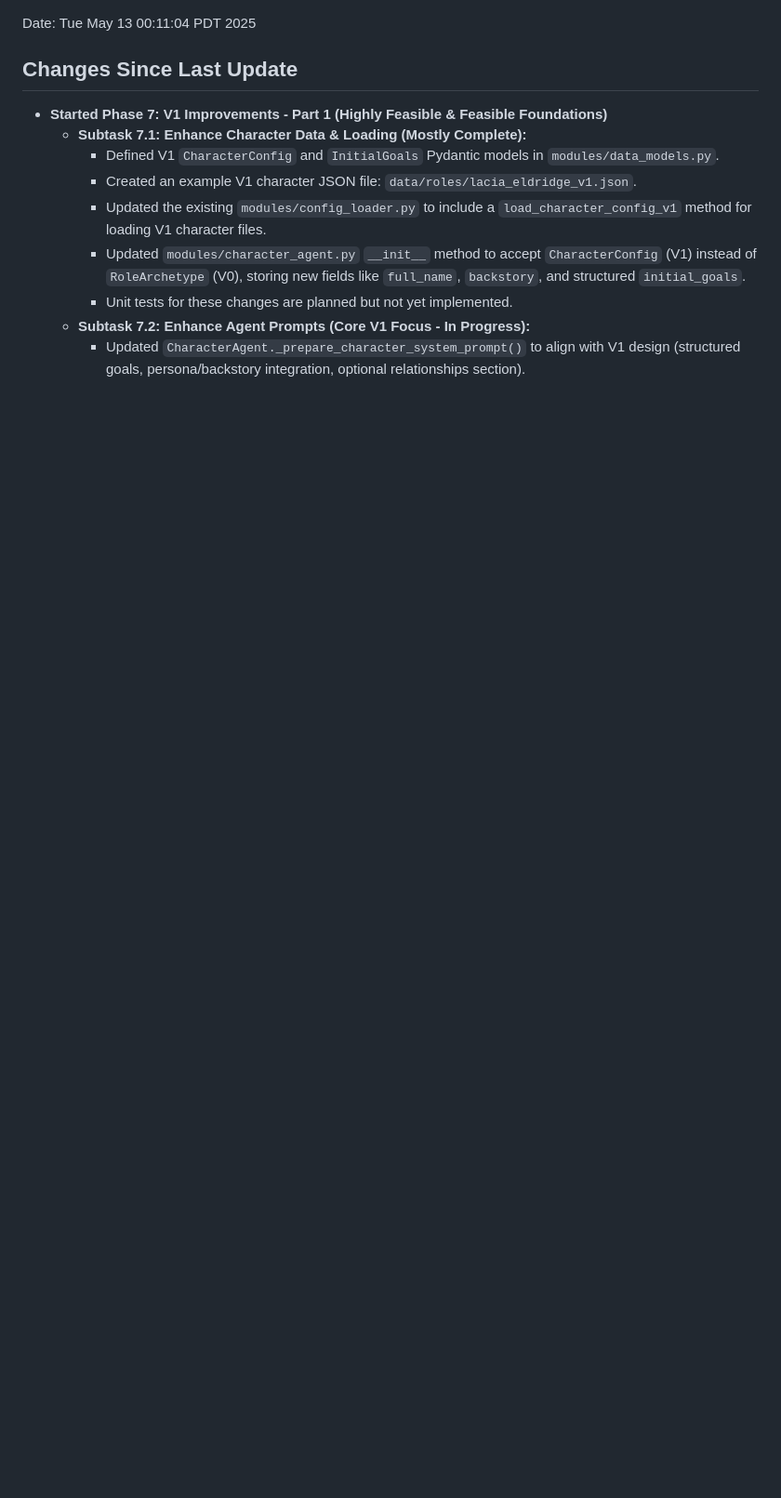
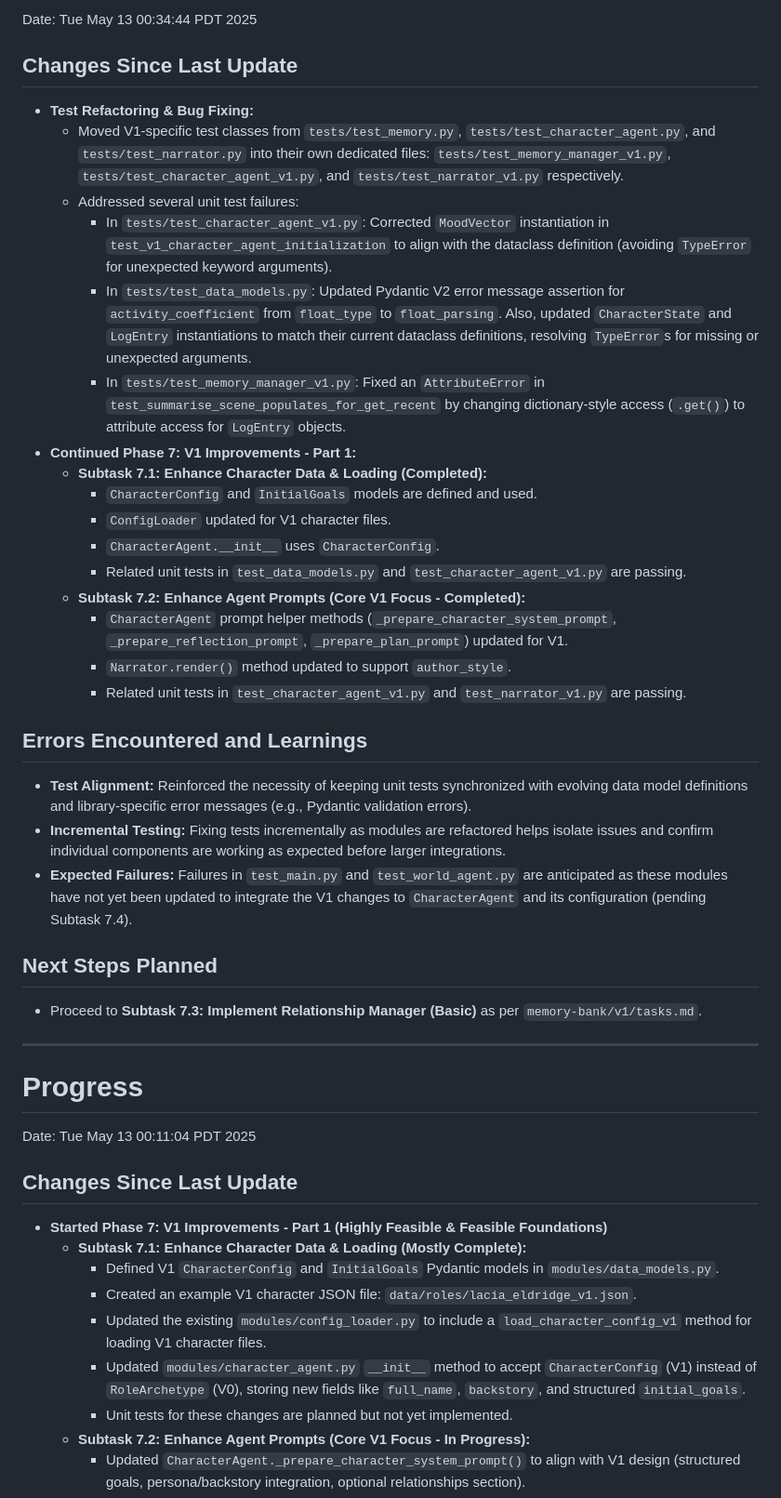
Before and after one commit to lishiyo/ficworld, a Markdown page: memory-bank/progress.md, the part around the change. Shown: that part at 93% size. GitHub-like rendering; blank space fills up the shorter version.

```diff
--- a/memory-bank/progress.md
+++ b/memory-bank/progress.md
@@ -1,3 +1,34 @@
+Date: Tue May 13 00:34:44 PDT 2025
+
+## Changes Since Last Update
+- **Test Refactoring & Bug Fixing:**
+    - Moved V1-specific test classes from `tests/test_memory.py`, `tests/test_character_agent.py`, and `tests/test_narrator.py` into their own dedicated files: `tests/test_memory_manager_v1.py`, `tests/test_character_agent_v1.py`, and `tests/test_narrator_v1.py` respectively.
+    - Addressed several unit test failures:
+        - In `tests/test_character_agent_v1.py`: Corrected `MoodVector` instantiation in `test_v1_character_agent_initialization` to align with the dataclass definition (avoiding `TypeError` for unexpected keyword arguments).
+        - In `tests/test_data_models.py`: Updated Pydantic V2 error message assertion for `activity_coefficient` from `float_type` to `float_parsing`. Also, updated `CharacterState` and `LogEntry` instantiations to match their current dataclass definitions, resolving `TypeError`s for missing or unexpected arguments.
+        - In `tests/test_memory_manager_v1.py`: Fixed an `AttributeError` in `test_summarise_scene_populates_for_get_recent` by changing dictionary-style access (`.get()`) to attribute access for `LogEntry` objects.
+- **Continued Phase 7: V1 Improvements - Part 1:**
+  - **Subtask 7.1: Enhance Character Data & Loading (Completed):**
+    - `CharacterConfig` and `InitialGoals` models are defined and used.
+    - `ConfigLoader` updated for V1 character files.
+    - `CharacterAgent.__init__` uses `CharacterConfig`.
+    - Related unit tests in `test_data_models.py` and `test_character_agent_v1.py` are passing.
+  - **Subtask 7.2: Enhance Agent Prompts (Core V1 Focus - Completed):**
+    - `CharacterAgent` prompt helper methods (`_prepare_character_system_prompt`, `_prepare_reflection_prompt`, `_prepare_plan_prompt`) updated for V1.
+    - `Narrator.render()` method updated to support `author_style`.
+    - Related unit tests in `test_character_agent_v1.py` and `test_narrator_v1.py` are passing.
+
+## Errors Encountered and Learnings
+- **Test Alignment:** Reinforced the necessity of keeping unit tests synchronized with evolving data model definitions and library-specific error messages (e.g., Pydantic validation errors).
+- **Incremental Testing:** Fixing tests incrementally as modules are refactored helps isolate issues and confirm individual components are working as expected before larger integrations.
+- **Expected Failures:** Failures in `test_main.py` and `test_world_agent.py` are anticipated as these modules have not yet been updated to integrate the V1 changes to `CharacterAgent` and its configuration (pending Subtask 7.4).
+
+## Next Steps Planned
+- Proceed to **Subtask 7.3: Implement Relationship Manager (Basic)** as per `memory-bank/v1/tasks.md`.
+
+---
+# Progress
+
 Date: Tue May 13 00:11:04 PDT 2025
 
 ## Changes Since Last Update
```
Also changed, not shown: memory-bank/activeContext.md (+24 -20 lines), memory-bank/v1/tasks.md (+24 -24 lines).
